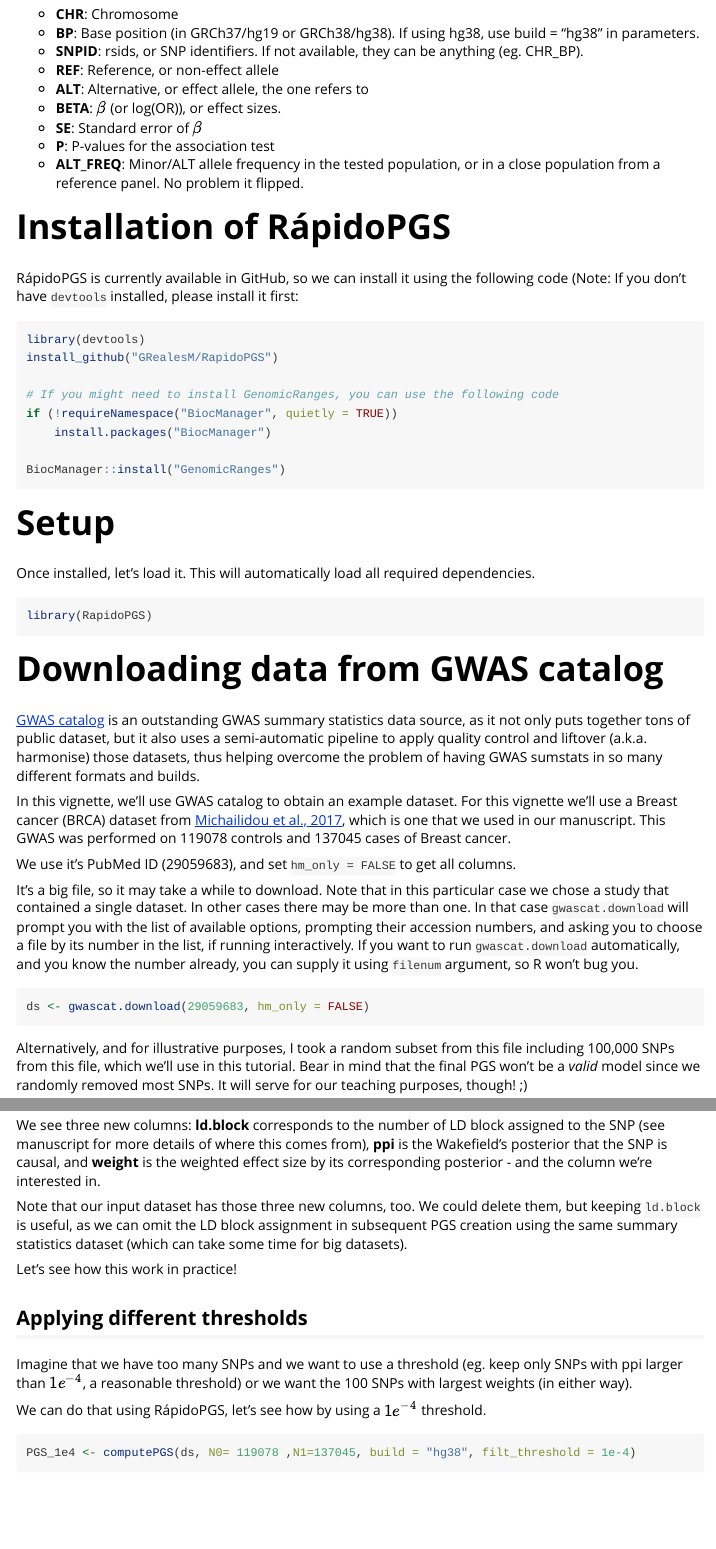
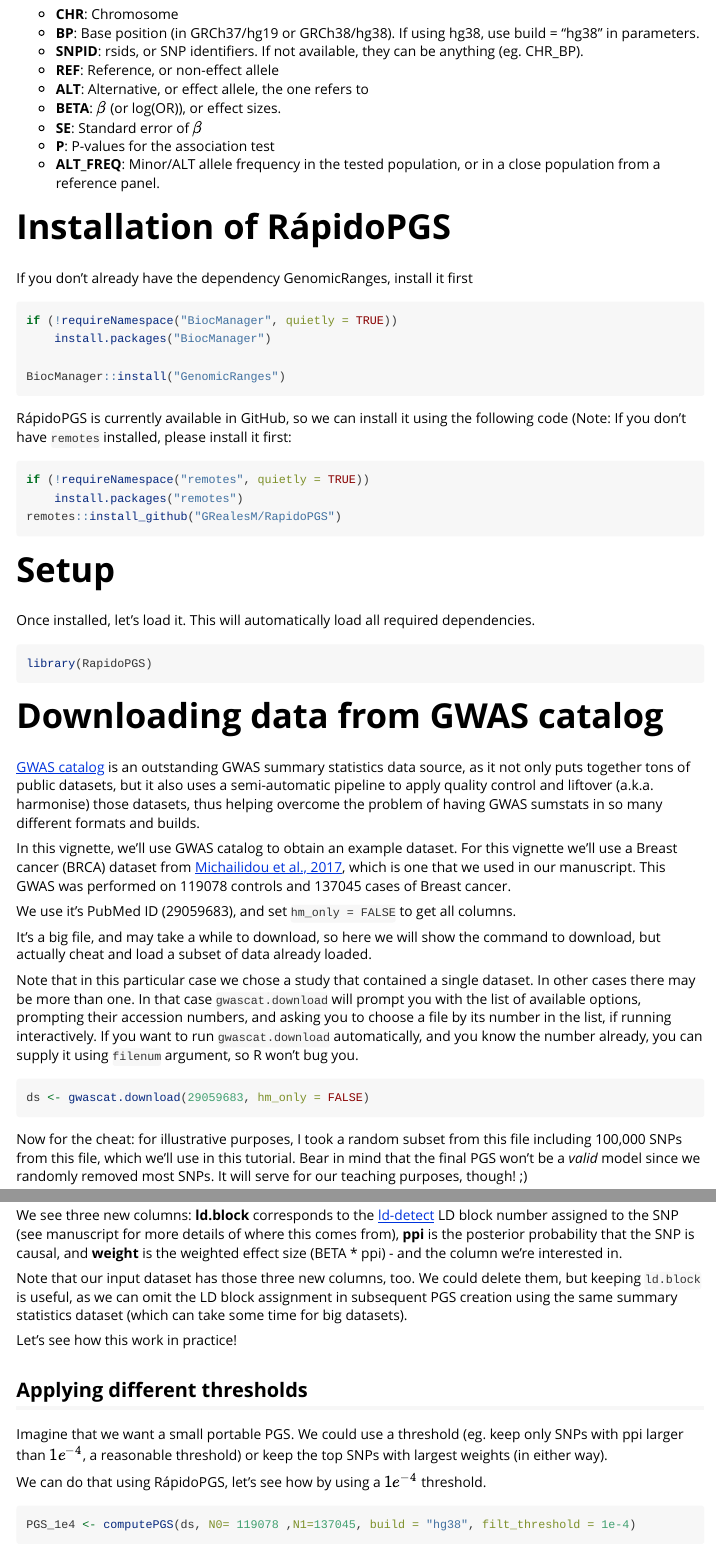
Before and after one commit to GRealesM/RapidoPGS, an R Markdown document (vignettes/Computing_RapidoPGS.Rmd): the page in a window 1100 px wide, from 350 px down, and a second part further down, joined at a grey line. Rendered offline with R 4.5, knitr and Pandoc, with nearby package versions; some code elsewhere in the file could not run offline; long lines of code are wrapped.

Commit message:
edits to vignette

````diff
--- a/vignettes/Computing_RapidoPGS.Rmd
+++ b/vignettes/Computing_RapidoPGS.Rmd
@@ -25,22 +25,25 @@
 * **BETA**: $\beta$ (or log(OR)), or effect sizes.
 * **SE**: Standard error of $\beta$
 * **P**: P-values for the association test
-* **ALT_FREQ**: Minor/ALT allele frequency in the tested population, or in a close population from a reference panel. No problem it flipped.
+* **ALT_FREQ**: Minor/ALT allele frequency in the tested population, or in a close population from a reference panel. <!-- No problem if flipped. -->
 
 
 # Installation of RápidoPGS
 
-RápidoPGS is currently available in GitHub, so we can install it using the following code (Note: If you don't have `devtools` installed, please install it first:
-
+If you don't already have the dependency GenomicRanges, install it first
 ```{r eval=FALSE}
-library(devtools)
-install_github("GRealesM/RapidoPGS")
-
-# If you might need to install GenomicRanges, you can use the following code
 if (!requireNamespace("BiocManager", quietly = TRUE))
     install.packages("BiocManager")
 
 BiocManager::install("GenomicRanges")
+```
+
+RápidoPGS is currently available in GitHub, so we can install it using the following code (Note: If you don't have `remotes` installed, please install it first:
+
+```{r eval=FALSE}
+if (!requireNamespace("remotes", quietly = TRUE))
+    install.packages("remotes")
+remotes::install_github("GRealesM/RapidoPGS")
 ```
 
 # Setup
@@ -53,19 +56,20 @@
 
 # Downloading data from GWAS catalog
 
-[GWAS catalog](https://www.ebi.ac.uk/gwas/) is an outstanding GWAS summary statistics data source, as it not only puts together tons of public dataset, but it also uses a semi-automatic pipeline to apply quality control and liftover (a.k.a. harmonise) those datasets, thus helping overcome the problem of having GWAS sumstats in so many different formats and builds.
+[GWAS catalog](https://www.ebi.ac.uk/gwas/) is an outstanding GWAS summary statistics data source, as it not only puts together tons of public datasets, but it also uses a semi-automatic pipeline to apply quality control and liftover (a.k.a. harmonise) those datasets, thus helping overcome the problem of having GWAS sumstats in so many different formats and builds.
 
 In this vignette, we'll use GWAS catalog to obtain an example dataset. For this vignette we'll use a Breast cancer (BRCA) dataset from [Michailidou et al., 2017](https://www.nature.com/articles/nature24284), which is one that we used in our manuscript. This GWAS was performed on 119078 controls and 137045 cases of Breast cancer.
 
 We use it's PubMed ID (29059683), and set `hm_only = FALSE` to get all columns.
 
-It's a big file, so it may take a while to download.
+It's a big file, and may take a while to download, so here we will show the command to download, but actually cheat and load a subset of data already loaded.
+
 Note that in this particular case we chose a study that contained a single dataset. In other cases there may be more than one. In that case `gwascat.download` will prompt you with the list of available options, prompting their accession numbers, and asking you to choose a file by its number in the list, if running interactively. If you want to run `gwascat.download` automatically, and you know the number already, you can supply it using `filenum` argument, so R won't bug you.
 
 ```{r eval =FALSE}
 ds <- gwascat.download(29059683, hm_only = FALSE)
 ```
-Alternatively, and for illustrative purposes, I took a random subset from this file including 100,000 SNPs from this file, which we'll use in this tutorial. Bear in mind that the final PGS won't be a *valid* model since we randomly removed most SNPs. It will serve for our teaching purposes, though! ;)
+Now for the cheat: for illustrative purposes, I took a random subset from this file including 100,000 SNPs from this file, which we'll use in this tutorial. Bear in mind that the final PGS won't be a *valid* model since we randomly removed most SNPs. It will serve for our teaching purposes, though! ;)
 
 
 ```{r}
@@ -116,7 +120,7 @@
 head(full_PGS)
 ```
 
-We see three new columns: **ld.block** corresponds to the number of LD block assigned to the SNP (see manuscript for more details of where this comes from), **ppi** is the Wakefield's posterior that the SNP is causal, and **weight** is the weighted effect size by its corresponding posterior - and the column we're interested in.
+We see three new columns: **ld.block** corresponds to the [ld-detect](https://www.ncbi.nlm.nih.gov/pmc/articles/PMC4731402/) LD block number assigned to the SNP (see manuscript for more details of where this comes from), **ppi** is the posterior probability that the SNP is causal, and **weight** is the weighted effect size (BETA * ppi) - and the column we're interested in.
 
 Note that our input dataset has those three new columns, too. We could delete them, but keeping `ld.block` is useful, as we can omit the LD block assignment in subsequent PGS creation using the same summary statistics dataset (which can take some time for big datasets).
 
@@ -124,7 +128,7 @@
 
 ## Applying different thresholds
 
-Imagine that we have too many SNPs and we want to use a threshold (eg. keep only SNPs with ppi larger than $1e^{-4}$, a reasonable threshold) or we want the 100 SNPs with largest weights (in either way).
+Imagine that we want a small portable PGS.  We could use a threshold (eg. keep only SNPs with ppi larger than $1e^{-4}$, a reasonable threshold) or keep the top SNPs with largest weights (in either way).
 
 We can do that using RápidoPGS, let's see how by using a $1e^{-4}$ threshold.
 
````
Also changed, not shown: README.md, vignettes/Computing_RapidoPGS.Rmd (13 more changed lines).
